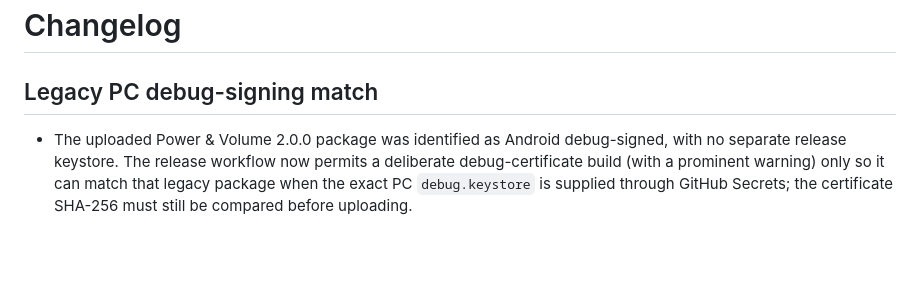
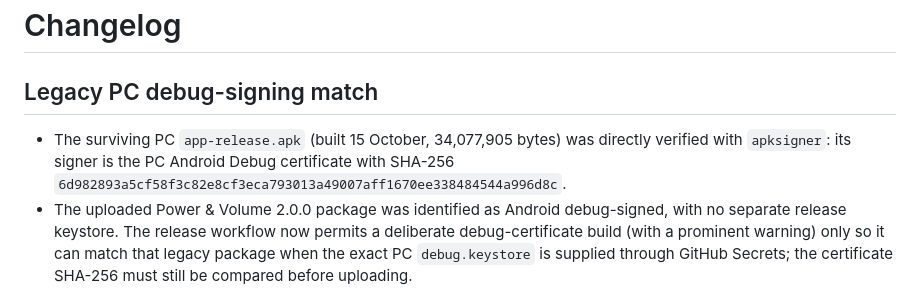
Before and after one commit to Nthanhbadboy/floating-power-button, a Markdown page: CHANGELOG.md, the part around the change. Rendered like a GitHub page; blank space fills up the shorter version.

```diff
--- a/CHANGELOG.md
+++ b/CHANGELOG.md
@@ -1,6 +1,10 @@
 # Changelog
 
 ## Legacy PC debug-signing match
+- The surviving PC `app-release.apk` (built 15 October, 34,077,905 bytes)
+  was directly verified with `apksigner`: its signer is the PC Android
+  Debug certificate with SHA-256
+  `6d982893a5cf58f3c82e8cf3eca793013a49007aff1670ee338484544a996d8c`.
 - The uploaded Power & Volume 2.0.0 package was identified as Android
   debug-signed, with no separate release keystore. The release workflow now
   permits a deliberate debug-certificate build (with a prominent warning)
```
Also changed, not shown: docs/SIGNING_TROUBLESHOOTING.md (+6 -2 lines).
